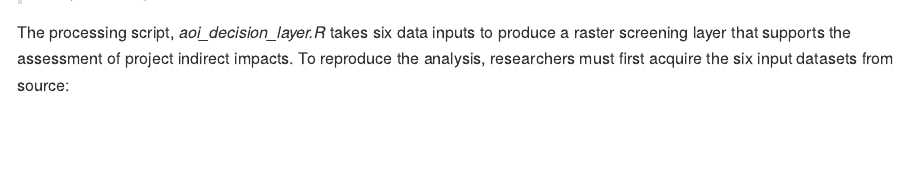
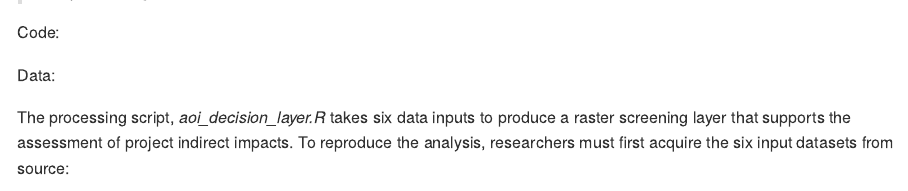
Before and after one commit to sebdunnett/aoi, an R Markdown document (README.Rmd): the page in a window 1100 px wide, from 720 px down. The pictures show the output file README.md that the author committed with the source, drawn offline in the style of GitHub; badge pictures from the web are left out.

Commit message:
moved doi badges further down

```diff
--- a/README.Rmd
+++ b/README.Rmd
@@ -23,3 +20,6 @@ This repository contains supporting code for the associated paper:
+Code: [![DOI](https://zenodo.org/badge/DOI/10.5281/zenodo.17093377.svg)](https://doi.org/10.5281/zenodo.17093377)
+
+Data: [![DOI](https://zenodo.org/badge/DOI/10.5281/zenodo.16997585.svg)](https://doi.org/10.5281/zenodo.16997585)
 
 The processing script, *aoi_decision_layer.R* takes six data inputs to produce a raster screening layer that supports the assessment of project indirect impacts. To reproduce the analysis, researchers must first acquire the six input datasets from source:
 
```
Also changed, not shown: README.md, README.Rmd (5 more changed lines).
